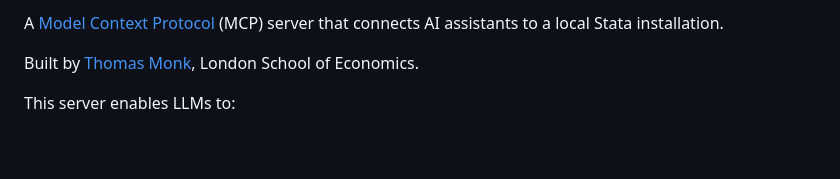
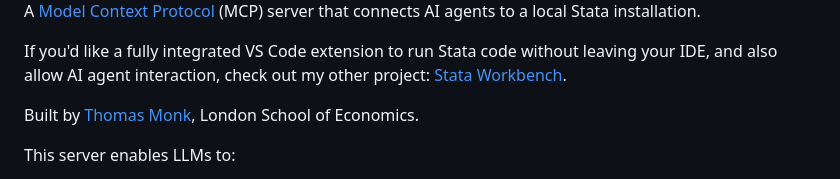
Before and after one commit to tmonk/mcp-stata, a Markdown page: README.md, the part around one of its changes. GitHub-like rendering; blank space fills up the shorter version.

```diff
--- a/README.md
+++ b/README.md
@@ -4,5 +7,7 @@
 
-A [Model Context Protocol](https://github.com/modelcontextprotocol) (MCP) server that connects AI assistants to a local Stata installation.
+A [Model Context Protocol](https://github.com/modelcontextprotocol) (MCP) server that connects AI agents to a local Stata installation.
+
+If you'd like a fully integrated VS Code extension to run Stata code without leaving your IDE, and also allow AI agent interaction, check out my other project: [Stata Workbench](https://github.com/tmonk/stata-workbench/).
 
 Built by <a href="https://tdmonk.com">Thomas Monk</a>, London School of Economics.
 <!-- mcp-name: io.github.tmonk/mcp-stata -->
```
Also changed, not shown: other parts of README.md (+4 -1 lines).
